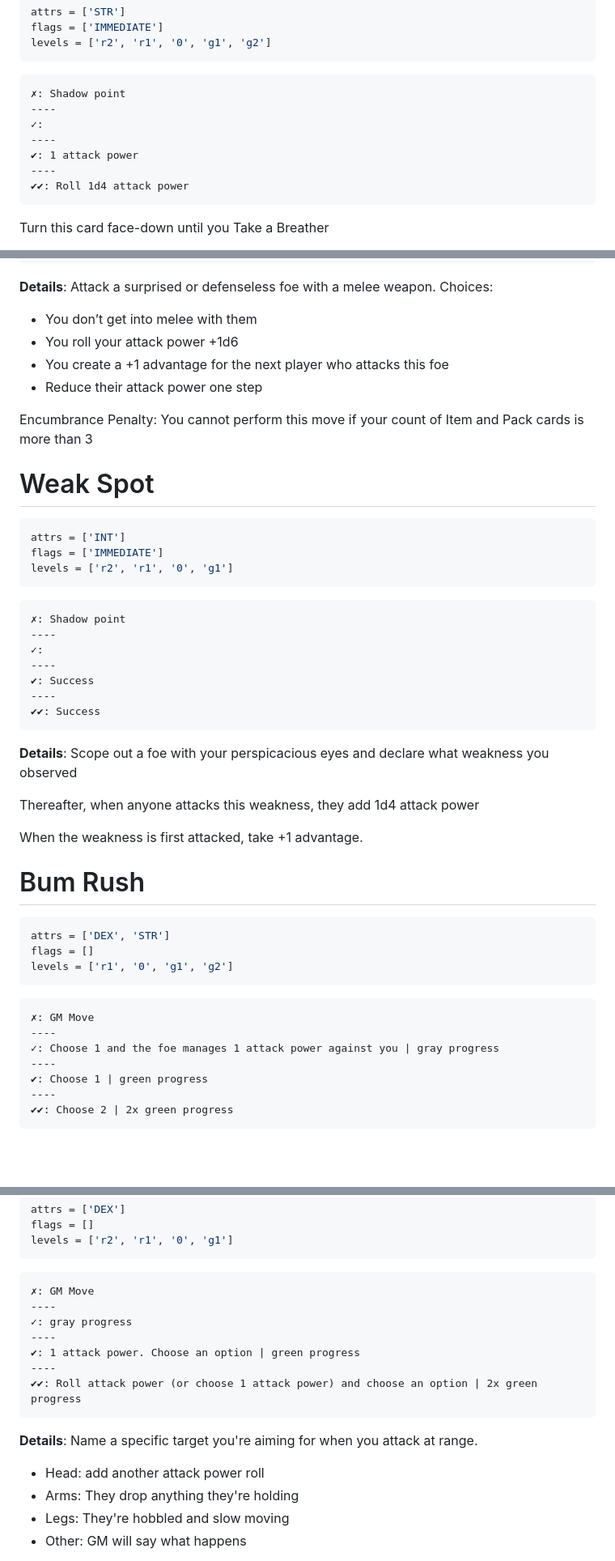
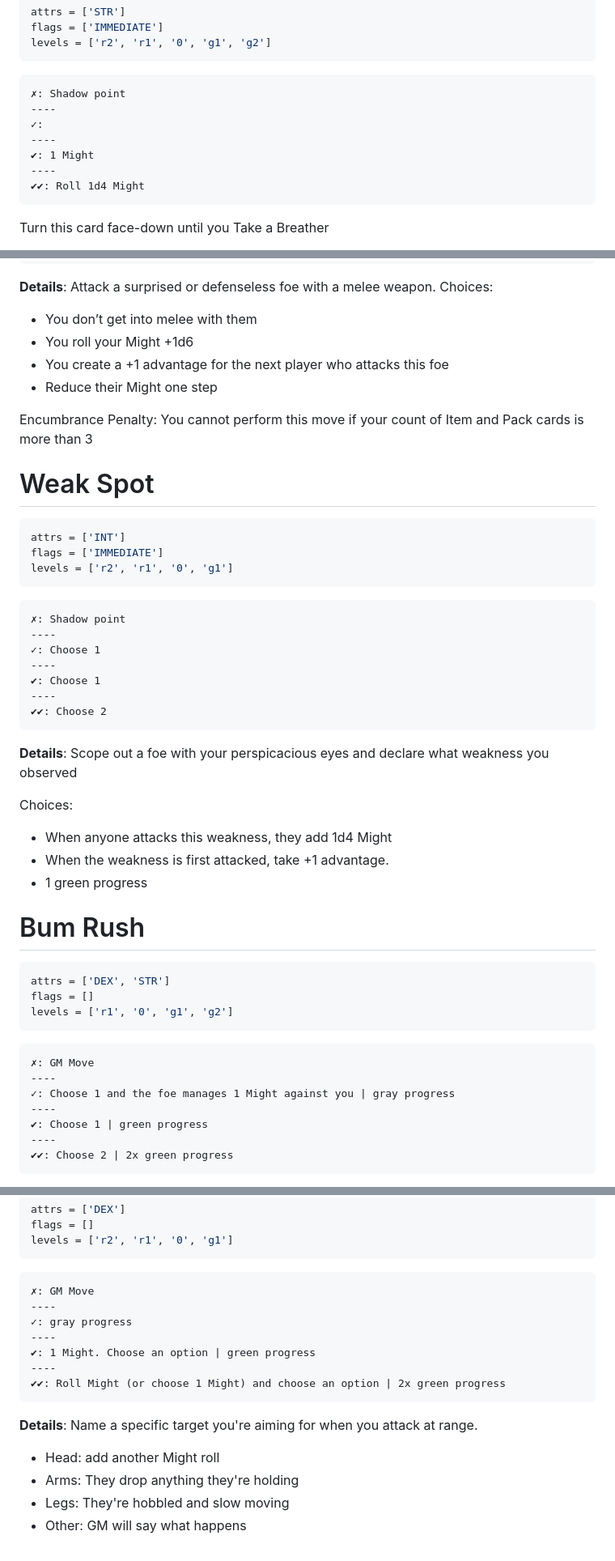
Before and after one commit to sjbrown/1kfa, a Markdown page: resolution_cards/character_move_sheet.md, 3 parts joined by grey strips. Shown at 81% size. GitHub-like rendering; blank space fills up the shorter version.

```diff
--- a/resolution_cards/character_move_sheet.md
+++ b/resolution_cards/character_move_sheet.md
@@ -478,9 +470,9 @@ levels = ['r2', 'r1', '0', 'g1', 'g2']
     ----
     ✓:
     ----
-    ✔: 1 attack power
+    ✔: 1 Might
     ----
-    ✔✔: Roll 1d4 attack power
+    ✔✔: Roll 1d4 Might
 Turn this card face-down until you Take a Breather
 
 **Details**: After successfully striking a foe in melee, intone the name of who you avenge or protect, and add a punch, kick, or shove.
@@ -808,9 +795,9 @@ levels = ['r2', 'r1', '0', 'g1', 'g2']
 
 **Details**: Attack a surprised or defenseless foe with a melee weapon. Choices:
  *  You don’t get into melee with them
- *  You roll your attack power +1d6
+ *  You roll your Might +1d6
  *  You create a +1 advantage for the next player who attacks this foe
- *  Reduce their attack power one step
+ *  Reduce their Might one step
 
 Encumbrance Penalty: You cannot perform this move if your count of Item and Pack cards is more than 3
 
@@ -825,18 +812,18 @@ levels = ['r2', 'r1', '0', 'g1']
 
     ✗: Shadow point
     ----
-    ✓:
+    ✓: Choose 1
     ----
-    ✔: Success
+    ✔: Choose 1
     ----
-    ✔✔: Success
+    ✔✔: Choose 2
 
 **Details**: Scope out a foe with your perspicacious eyes and declare what weakness you observed
 
-Thereafter, when anyone attacks this weakness, they add 1d4 attack power
-
-When the weakness is first attacked, take +1 advantage.
-
+Choices:
+ * When anyone attacks this weakness, they add 1d4 Might
+ * When the weakness is first attacked, take +1 advantage.
+ * 1 green progress
 
 
 # Bum Rush
@@ -848,7 +835,7 @@ levels = ['r1', '0', 'g1', 'g2']
 
     ✗: GM Move
     ----
-    ✓: Choose 1 and the foe manages 1 attack power against you | gray progress
+    ✓: Choose 1 and the foe manages 1 Might against you | gray progress
     ----
     ✔: Choose 1 | green progress
     ----
@@ -943,12 +930,12 @@ levels = ['r2', 'r1', '0', 'g1']
     ----
     ✓: gray progress
     ----
-    ✔: 1 attack power. Choose an option | green progress
+    ✔: 1 Might. Choose an option | green progress
     ----
-    ✔✔: Roll attack power (or choose 1 attack power) and choose an option | 2x green progress
+    ✔✔: Roll Might (or choose 1 Might) and choose an option | 2x green progress
 
 **Details**: Name a specific target you're aiming for when you attack at range.
- *  Head: add another attack power roll
+ *  Head: add another Might roll
  *  Arms: They drop anything they're holding
  *  Legs: They're hobbled and slow moving
  *  Other: GM will say what happens
```
Also changed, not shown: other parts of resolution_cards/character_move_sheet.md (+17 -31 lines).
